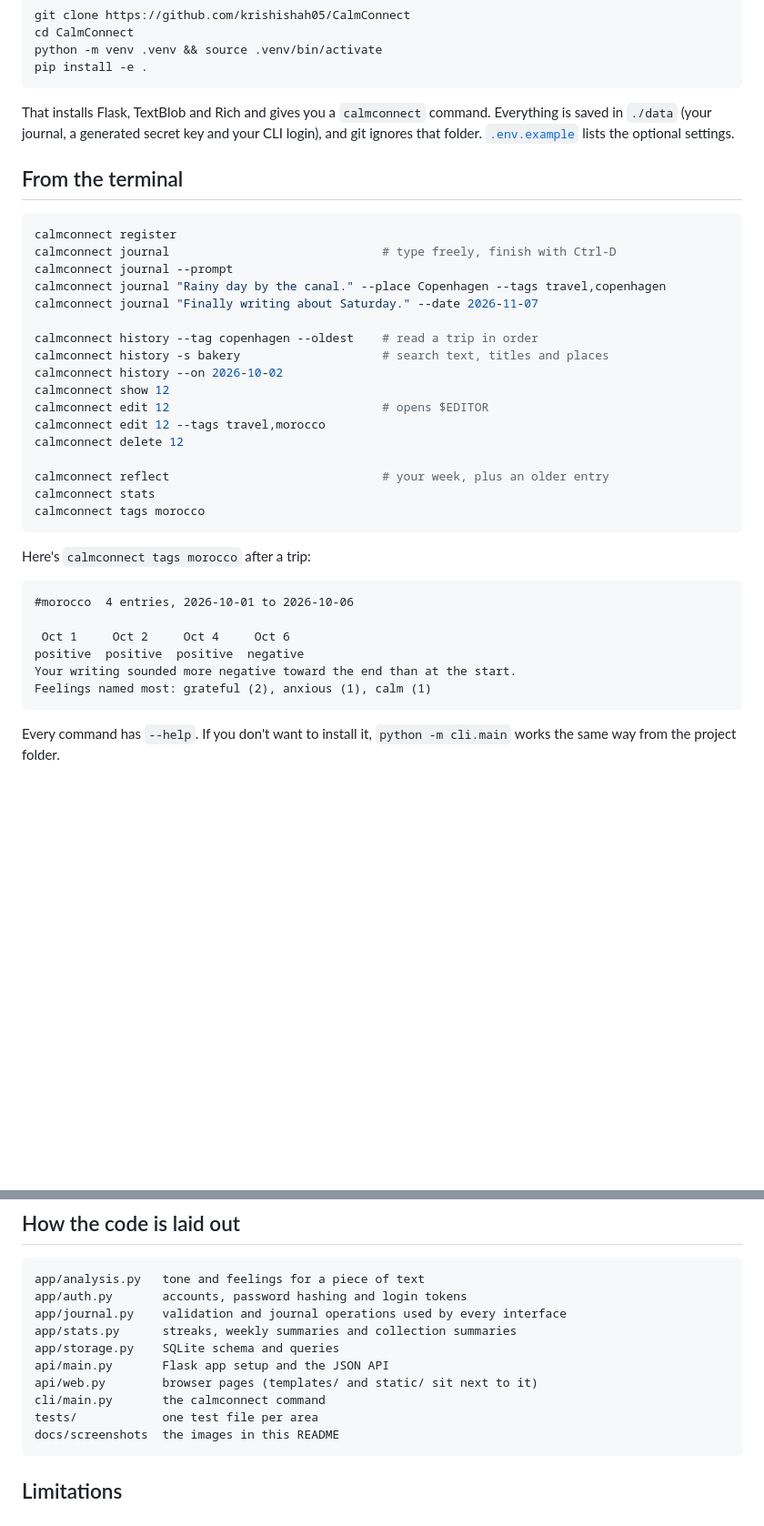
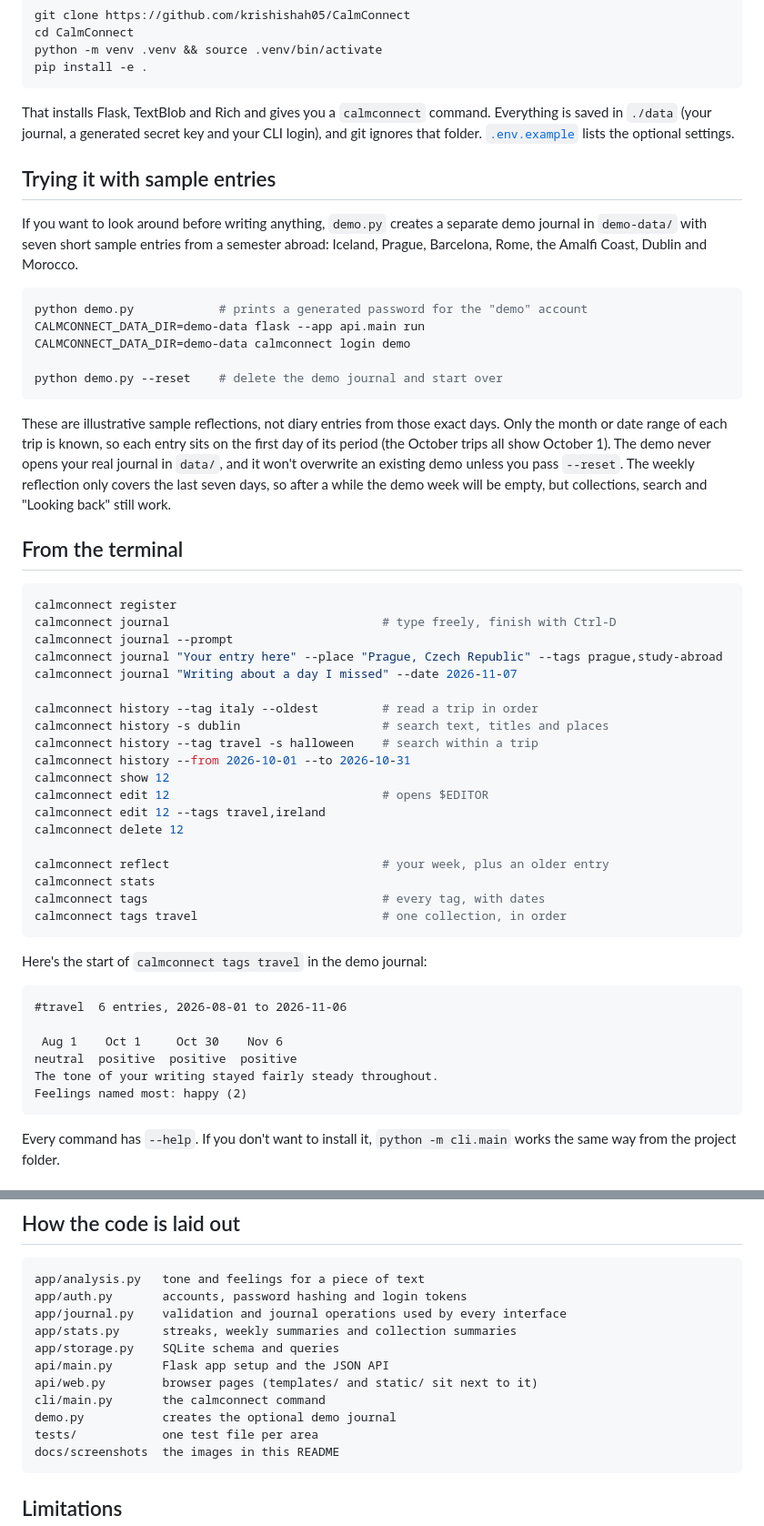
Before and after one commit to krishishah05/CalmConnect, a Markdown page: README.md, 2 parts joined by grey strips. Shown at 91% size. Rendered like a GitHub page; blank space fills up the shorter version.

Commit message:
Describe the demo journal in the README and use it for the screenshots
Uses the new intro, adds a short section on running and resetting the
demo (and that its entries are illustrative), updates the CLI examples,
and replaces the screenshots with ones taken from the demo journal.

````diff
--- a/README.md
+++ b/README.md
@@ -43,37 +41,53 @@ pip install -e .
 
 That installs Flask, TextBlob and Rich and gives you a `calmconnect` command. Everything is saved in `./data` (your journal, a generated secret key and your CLI login), and git ignores that folder. [`.env.example`](.env.example) lists the optional settings.
 
+## Trying it with sample entries
+
+If you want to look around before writing anything, `demo.py` creates a separate demo journal in `demo-data/` with seven short sample entries from a semester abroad: Iceland, Prague, Barcelona, Rome, the Amalfi Coast, Dublin and Morocco.
+
+```bash
+python demo.py            # prints a generated password for the "demo" account
+CALMCONNECT_DATA_DIR=demo-data flask --app api.main run
+CALMCONNECT_DATA_DIR=demo-data calmconnect login demo
+
+python demo.py --reset    # delete the demo journal and start over
+```
+
+These are illustrative sample reflections, not diary entries from those exact days. Only the month or date range of each trip is known, so each entry sits on the first day of its period (the October trips all show October 1). The demo never opens your real journal in `data/`, and it won't overwrite an existing demo unless you pass `--reset`. The weekly reflection only covers the last seven days, so after a while the demo week will be empty, but collections, search and "Looking back" still work.
+
 ## From the terminal
 
 ```bash
 calmconnect register
 calmconnect journal                              # type freely, finish with Ctrl-D
 calmconnect journal --prompt
-calmconnect journal "Rainy day by the canal." --place Copenhagen --tags travel,copenhagen
-calmconnect journal "Finally writing about Saturday." --date 2026-11-07
+calmconnect journal "Your entry here" --place "Prague, Czech Republic" --tags prague,study-abroad
+calmconnect journal "Writing about a day I missed" --date 2026-11-07
 
-calmconnect history --tag copenhagen --oldest    # read a trip in order
-calmconnect history -s bakery                    # search text, titles and places
-calmconnect history --on 2026-10-02
+calmconnect history --tag italy --oldest         # read a trip in order
+calmconnect history -s dublin                    # search text, titles and places
+calmconnect history --tag travel -s halloween    # search within a trip
+calmconnect history --from 2026-10-01 --to 2026-10-31
 calmconnect show 12
 calmconnect edit 12                              # opens $EDITOR
-calmconnect edit 12 --tags travel,morocco
+calmconnect edit 12 --tags travel,ireland
 calmconnect delete 12
 
 calmconnect reflect                              # your week, plus an older entry
 calmconnect stats
-calmconnect tags morocco
+calmconnect tags                                 # every tag, with dates
+calmconnect tags travel                          # one collection, in order
 ```
 
-Here's `calmconnect tags morocco` after a trip:
+Here's the start of `calmconnect tags travel` in the demo journal:
 
 ```
-#morocco  4 entries, 2026-10-01 to 2026-10-06
+#travel  6 entries, 2026-08-01 to 2026-11-06
 
- Oct 1     Oct 2     Oct 4     Oct 6
-positive  positive  positive  negative
-Your writing sounded more negative toward the end than at the start.
-Feelings named most: grateful (2), anxious (1), calm (1)
+ Aug 1    Oct 1     Oct 30    Nov 6
+neutral  positive  positive  positive
+The tone of your writing stayed fairly steady throughout.
+Feelings named most: happy (2)
 ```
 
 Every command has `--help`. If you don't want to install it, `python -m cli.main` works the same way from the project folder.
@@ -147,6 +161,7 @@ app/storage.py    SQLite schema and queries
 api/main.py       Flask app setup and the JSON API
 api/web.py        browser pages (templates/ and static/ sit next to it)
 cli/main.py       the calmconnect command
+demo.py           creates the optional demo journal
 tests/            one test file per area
 docs/screenshots  the images in this README
 ```
````
Also changed, not shown: other parts of README.md (+7 -9 lines), docs/screenshots/reflect.png, docs/screenshots/search.png (added), docs/screenshots/trip.png, docs/screenshots/write.png (deleted).
